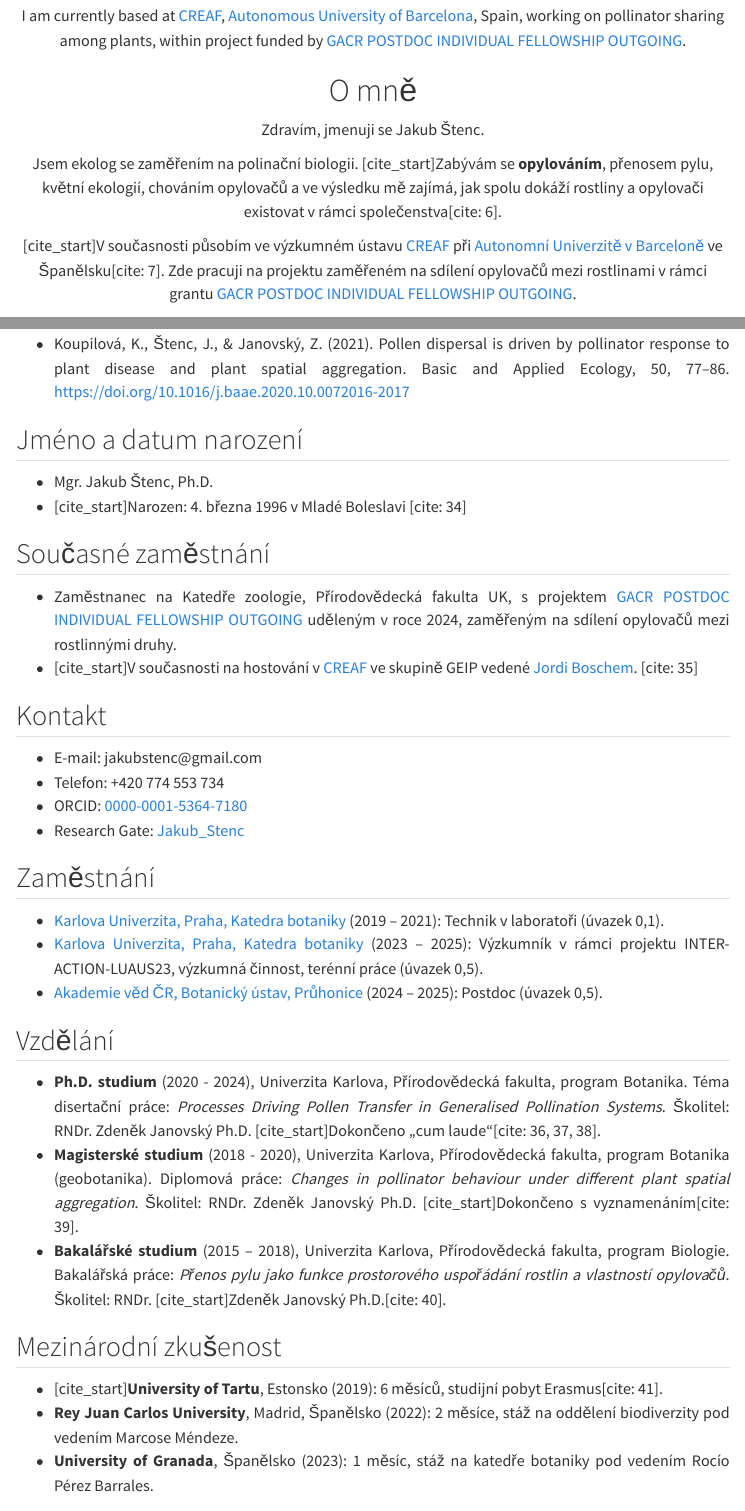
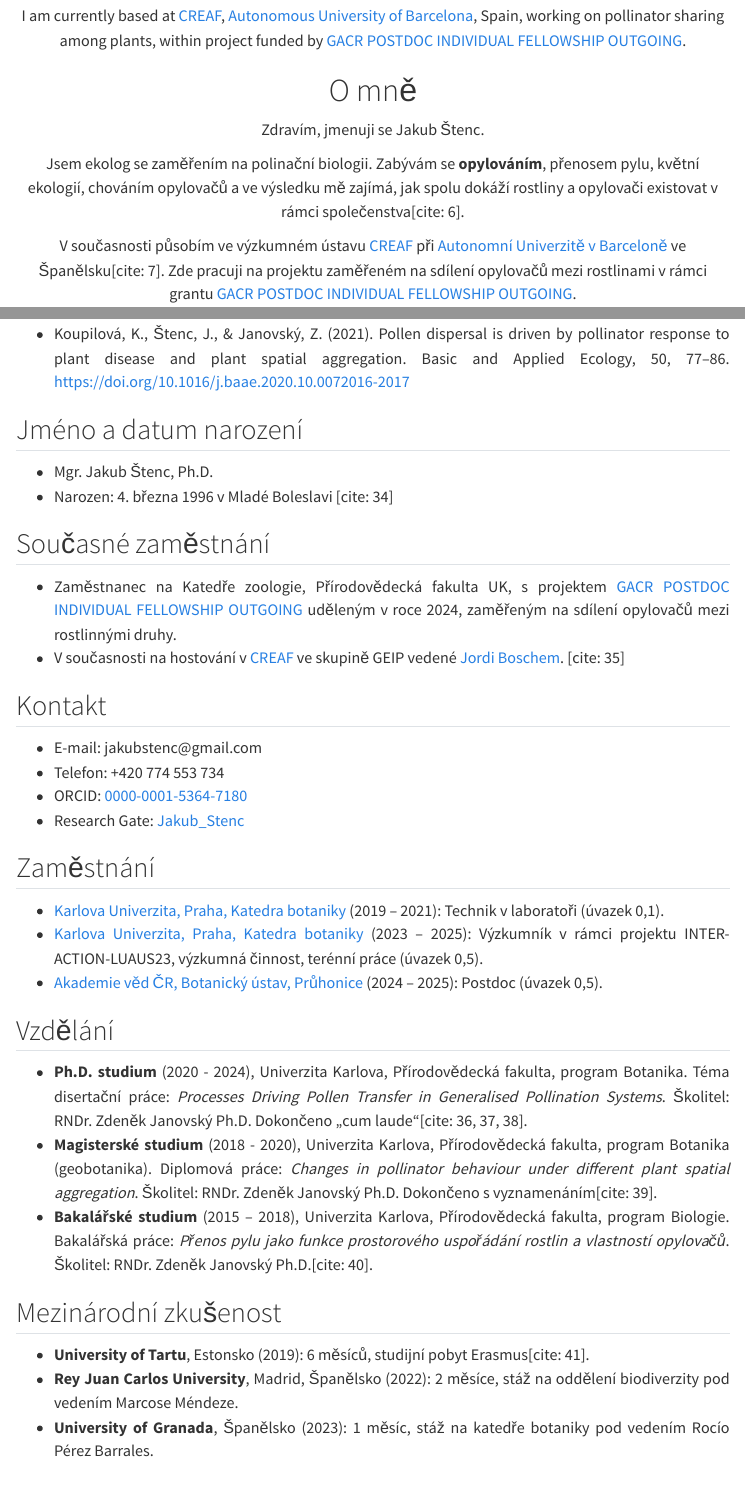
Before and after one commit to jakubstenc/jakubstenc, a Quarto document (index.qmd): the page in a window 1100 px wide, from 200 px down, and a second part further down, joined at a grey line. Rendered offline with R 4.5, knitr and Pandoc in place of Quarto, with nearby package versions; menus at the side of the page are left out.

Commit message:
[cite_start] removal

```diff
--- a/index.qmd
+++ b/index.qmd
@@ -26,9 +26,9 @@ I am currently based at [CREAF](https://www.creaf.cat/en), [Autonomous Universit
 Zdravím, jmenuji se Jakub Štenc.
 
 Jsem ekolog se zaměřením na polinační biologii.
-[cite_start]Zabývám se **opylováním**, přenosem pylu, květní ekologií, chováním opylovačů a ve výsledku mě zajímá, jak spolu dokáží rostliny a opylovači existovat v rámci společenstva[cite: 6].
+Zabývám se **opylováním**, přenosem pylu, květní ekologií, chováním opylovačů a ve výsledku mě zajímá, jak spolu dokáží rostliny a opylovači existovat v rámci společenstva[cite: 6].
 
-[cite_start]V současnosti působím ve výzkumném ústavu [CREAF](https://www.creaf.cat/en) při [Autonomní Univerzitě v Barceloně](https://www.uab.cat/web/universitat-autonoma-de-barcelona-1345467954774.html) ve Španělsku[cite: 7]. Zde pracuji na projektu zaměřeném na sdílení opylovačů mezi rostlinami v rámci grantu [GACR POSTDOC INDIVIDUAL FELLOWSHIP OUTGOING](https://gacr.cz/pif-out-2026/).
+V současnosti působím ve výzkumném ústavu [CREAF](https://www.creaf.cat/en) při [Autonomní Univerzitě v Barceloně](https://www.uab.cat/web/universitat-autonoma-de-barcelona-1345467954774.html) ve Španělsku[cite: 7]. Zde pracuji na projektu zaměřeném na sdílení opylovačů mezi rostlinami v rámci grantu [GACR POSTDOC INDIVIDUAL FELLOWSHIP OUTGOING](https://gacr.cz/pif-out-2026/).
 
 :::
 
@@ -187,12 +187,12 @@ Jsem ekolog se zaměřením na polinační biologii.
 ## Jméno a datum narození {style="text-align: justify;"}
 
 -   Mgr. Jakub Štenc, Ph.D.
--   [cite_start]Narozen: 4. března 1996 v Mladé Boleslavi [cite: 34]
+-   Narozen: 4. března 1996 v Mladé Boleslavi [cite: 34]
 
 ## Současné zaměstnání {style="text-align: justify;"}
 
 -   Zaměstnanec na Katedře zoologie, Přírodovědecká fakulta UK, s projektem [GACR POSTDOC INDIVIDUAL FELLOWSHIP OUTGOING](https://gacr.cz/pif-out-2026/) uděleným v roce 2024, zaměřeným na sdílení opylovačů mezi rostlinnými druhy.
--   [cite_start]V současnosti na hostování v [CREAF](https://www.creaf.cat/en) ve skupině GEIP vedené [Jordi Boschem](https://orcid.org/0000-0002-8088-9457). [cite: 35]
+-   V současnosti na hostování v [CREAF](https://www.creaf.cat/en) ve skupině GEIP vedené [Jordi Boschem](https://orcid.org/0000-0002-8088-9457). [cite: 35]
 
 ## Kontakt {style="text-align: justify;"}
 
@@ -210,15 +210,15 @@ Jsem ekolog se zaměřením na polinační biologii.
 ## Vzdělání {style="text-align: justify;"}
 
 -   **Ph.D. studium** (2020 - 2024), Univerzita Karlova, Přírodovědecká fakulta, program Botanika.
-    Téma disertační práce: *Processes Driving Pollen Transfer in Generalised Pollination Systems*. Školitel: RNDr. Zdeněk Janovský Ph.D. [cite_start]Dokončeno „cum laude“[cite: 36, 37, 38].
+    Téma disertační práce: *Processes Driving Pollen Transfer in Generalised Pollination Systems*. Školitel: RNDr. Zdeněk Janovský Ph.D. Dokončeno „cum laude“[cite: 36, 37, 38].
 -   **Magisterské studium** (2018 - 2020), Univerzita Karlova, Přírodovědecká fakulta, program Botanika (geobotanika).
-    Diplomová práce: *Changes in pollinator behaviour under different plant spatial aggregation*. Školitel: RNDr. Zdeněk Janovský Ph.D. [cite_start]Dokončeno s vyznamenáním[cite: 39].
+    Diplomová práce: *Changes in pollinator behaviour under different plant spatial aggregation*. Školitel: RNDr. Zdeněk Janovský Ph.D. Dokončeno s vyznamenáním[cite: 39].
 -   **Bakalářské studium** (2015 – 2018), Univerzita Karlova, Přírodovědecká fakulta, program Biologie.
-    Bakalářská práce: *Přenos pylu jako funkce prostorového uspořádání rostlin a vlastností opylovačů*. Školitel: RNDr. [cite_start]Zdeněk Janovský Ph.D.[cite: 40].
+    Bakalářská práce: *Přenos pylu jako funkce prostorového uspořádání rostlin a vlastností opylovačů*. Školitel: RNDr. Zdeněk Janovský Ph.D.[cite: 40].
 
 ## Mezinárodní zkušenost {style="text-align: justify;"}
 
--   [cite_start]**University of Tartu**, Estonsko (2019): 6 měsíců, studijní pobyt Erasmus[cite: 41].
+-   **University of Tartu**, Estonsko (2019): 6 měsíců, studijní pobyt Erasmus[cite: 41].
 -   **Rey Juan Carlos University**, Madrid, Španělsko (2022): 2 měsíce, stáž na oddělení biodiverzity pod vedením Marcose Méndeze.
 -   **University of Granada**, Španělsko (2023): 1 měsíc, stáž na katedře botaniky pod vedením Rocío Pérez Barrales.
 
```
Also changed, not shown: docs/cz/search.json, index.qmd (6 more changed lines), 1 other file.
